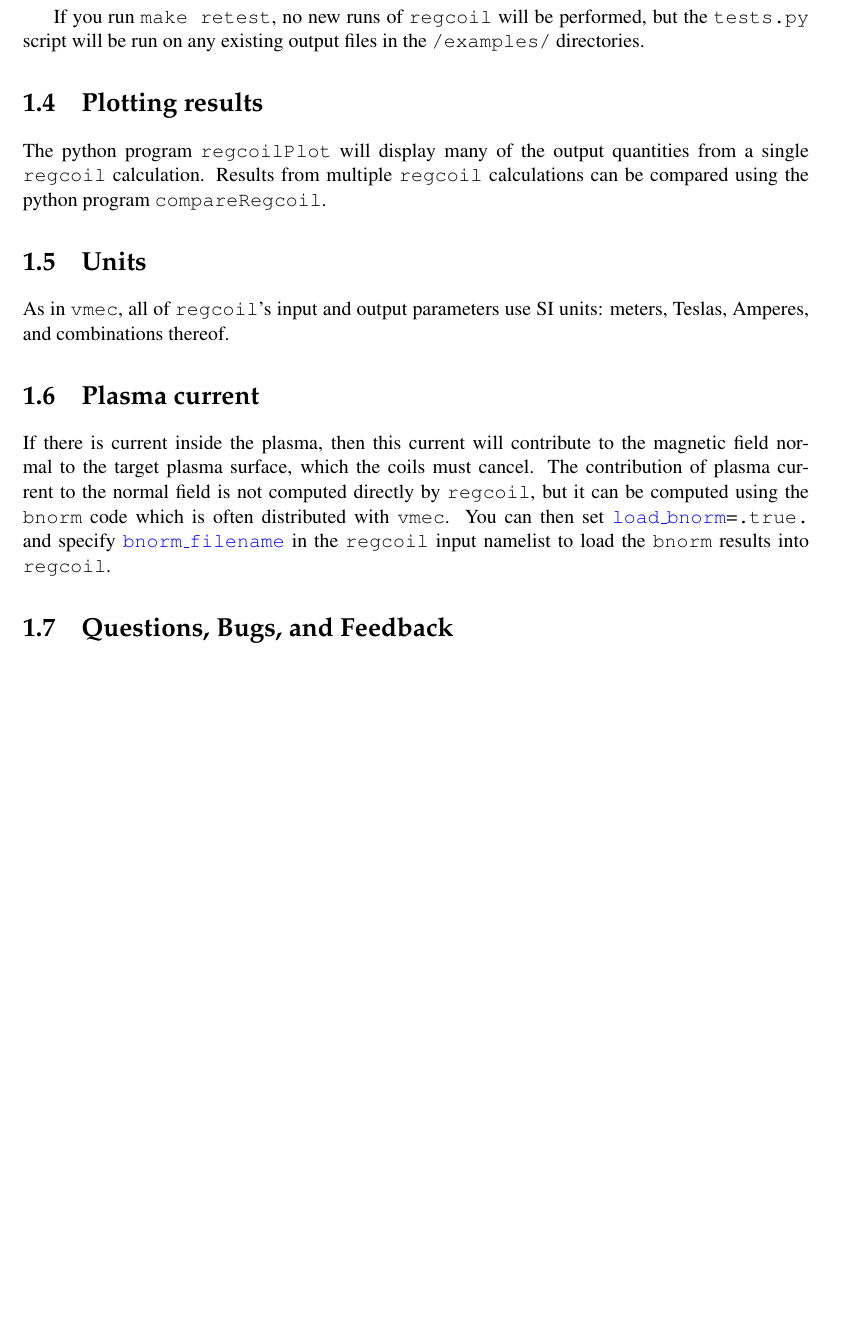
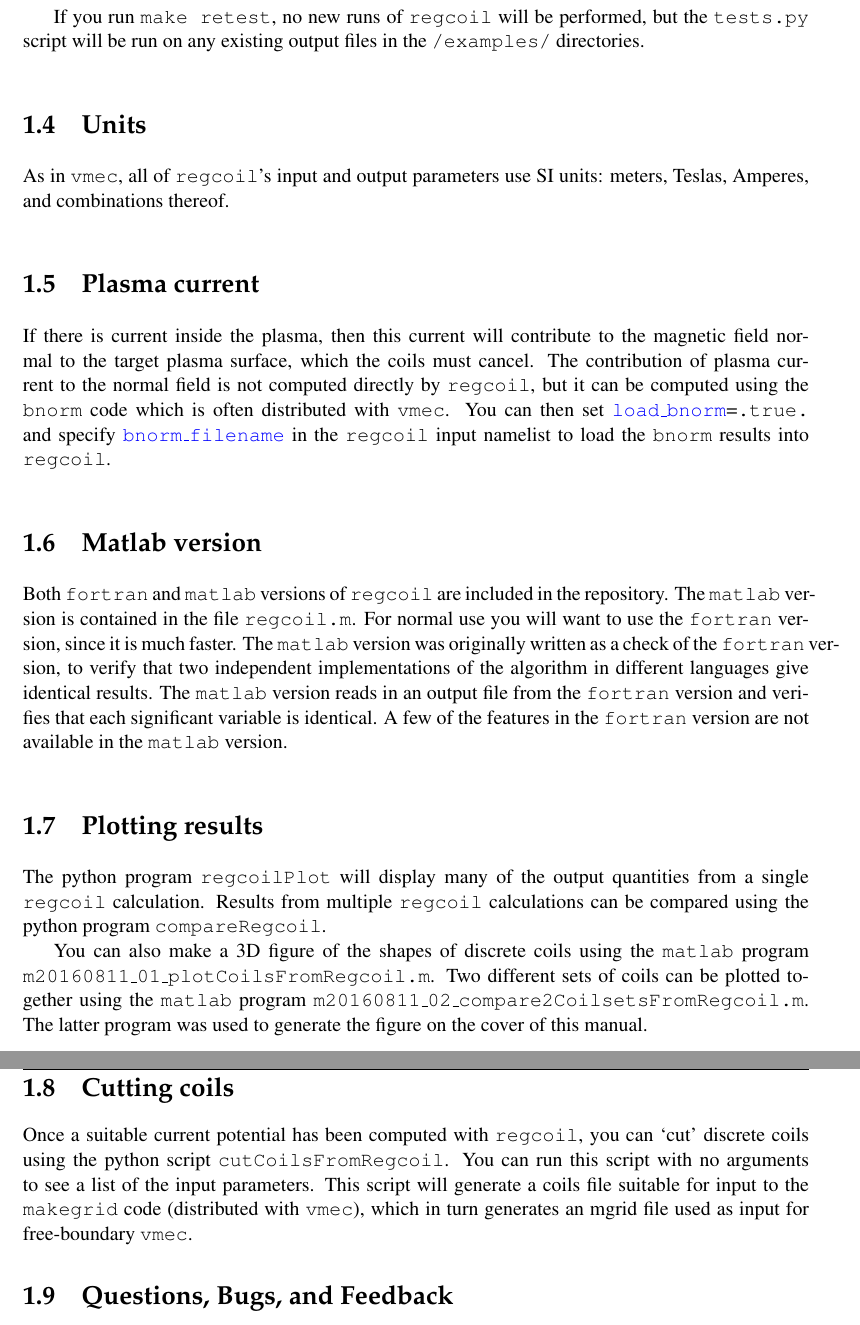
Before and after one commit to landreman/regcoil, a LaTeX document (manual/regcoilManual.tex, which reads manual/overview.tex): part of page 4 of 13 before the commit and two parts of pages 4 and 5 of 14 after it, the two joined at a grey line, cut so that both start at the same text, the shorter picture padded with empty space. Compiled offline with pdfLaTeX.

Commit message:
Added coil cutting scripts. Updates to manual.

```diff
--- a/manual/overview.tex
+++ b/manual/overview.tex
@@ -66,11 +66,6 @@ If you run {\ttfamily make retest},
 no new runs of \regcoil~will be performed, but the {\ttfamily tests.py} script
 will be run on any existing output files in the \path{/examples/} directories.
 
-\section{Plotting results}
-
-The python program \regcoilPlot~will display many of the output quantities from a single \regcoil~calculation.
-Results from multiple \regcoil~calculations can be compared using the python program {\ttfamily compareRegcoil}.
-
 \section{Units}
 
 As in \vmec, all of \regcoil's input and output parameters use SI units: meters, Teslas, Amperes, and combinations thereof.
@@ -83,6 +78,32 @@ is not computed directly by \regcoil, but it can be computed using the \bnorm~co
 often distributed with \vmec.  You can then set \parlink{load\_bnorm}={\ttfamily .true.} and specify \parlink{bnorm\_filename}
 in the \regcoil~input namelist to load the \bnorm~results into \regcoil.
 
+\section{Matlab version}
+
+Both \fortran~and \matlab~versions of \regcoil~are included in the repository.  The \matlab~version is
+contained in the file {\ttfamily regcoil.m}. For normal
+use you will want to use the \fortran~version, since it is much faster.  The \matlab~version was originally
+written as a check of the \fortran~version, to verify that two independent implementations of the algorithm
+in different languages give identical results.  The \matlab~version reads in an output file from the \fortran~version
+and verifies that each significant variable is identical.  A few of the features in the \fortran~version
+are not available in the \matlab~version.
+
+\section{Plotting results}
+
+The python program \regcoilPlot~will display many of the output quantities from a single \regcoil~calculation.
+Results from multiple \regcoil~calculations can be compared using the python program {\ttfamily compareRegcoil}.
+
+You can also make a 3D figure of the shapes of discrete coils using the \matlab~program {\ttfamily m20160811\_01\_plotCoilsFromRegcoil.m}.
+Two different sets of coils can be plotted together using the \matlab~program {\ttfamily m20160811\_02\_compare2CoilsetsFromRegcoil.m}.
+The latter program was used to generate the figure on the cover of this manual.
+
+\section{Cutting coils}
+
+Once a suitable current potential has been computed with \regcoil, you can `cut' discrete coils
+using the python script {\ttfamily cutCoilsFromRegcoil}. You can run this script with no arguments
+to see a list of the input parameters. This script will generate a coils file suitable for input to the
+{\ttfamily makegrid} code (distributed with \vmec), which in turn generates an mgrid file used as input for free-boundary \vmec.
+
 \section{Questions, Bugs, and Feedback}
 
 We welcome any contributions to the code or documentation.
--- a/manual/regcoilManual.tex
+++ b/manual/regcoilManual.tex
@@ -26,6 +26,8 @@
 \newcommand{\regcoil}{{\ttfamily regcoil}}
 \newcommand{\regcoilPlot}{{\ttfamily regcoilPlot}}
 \newcommand{\netCDF}{{\ttfamily netCDF}}
+\newcommand{\fortran}{{\ttfamily fortran}}
+\newcommand{\matlab}{{\ttfamily matlab}}
 \newcommand{\python}{{\ttfamily python}}
 \newcommand{\nescoil}{{\ttfamily nescoil}}
 \newcommand{\bnorm}{{\ttfamily bnorm}}
```
Also changed, not shown: makefile, 5 other files.
